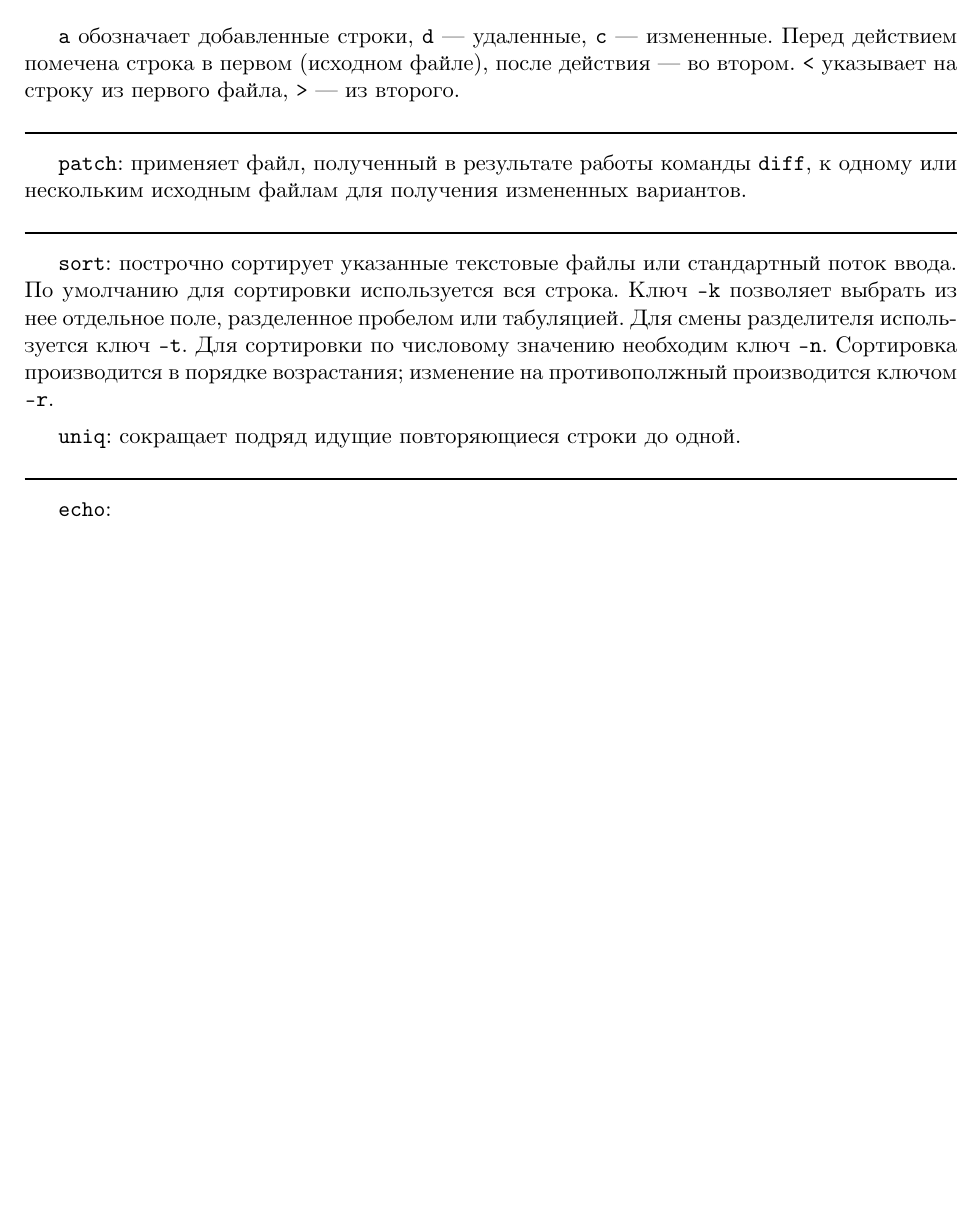
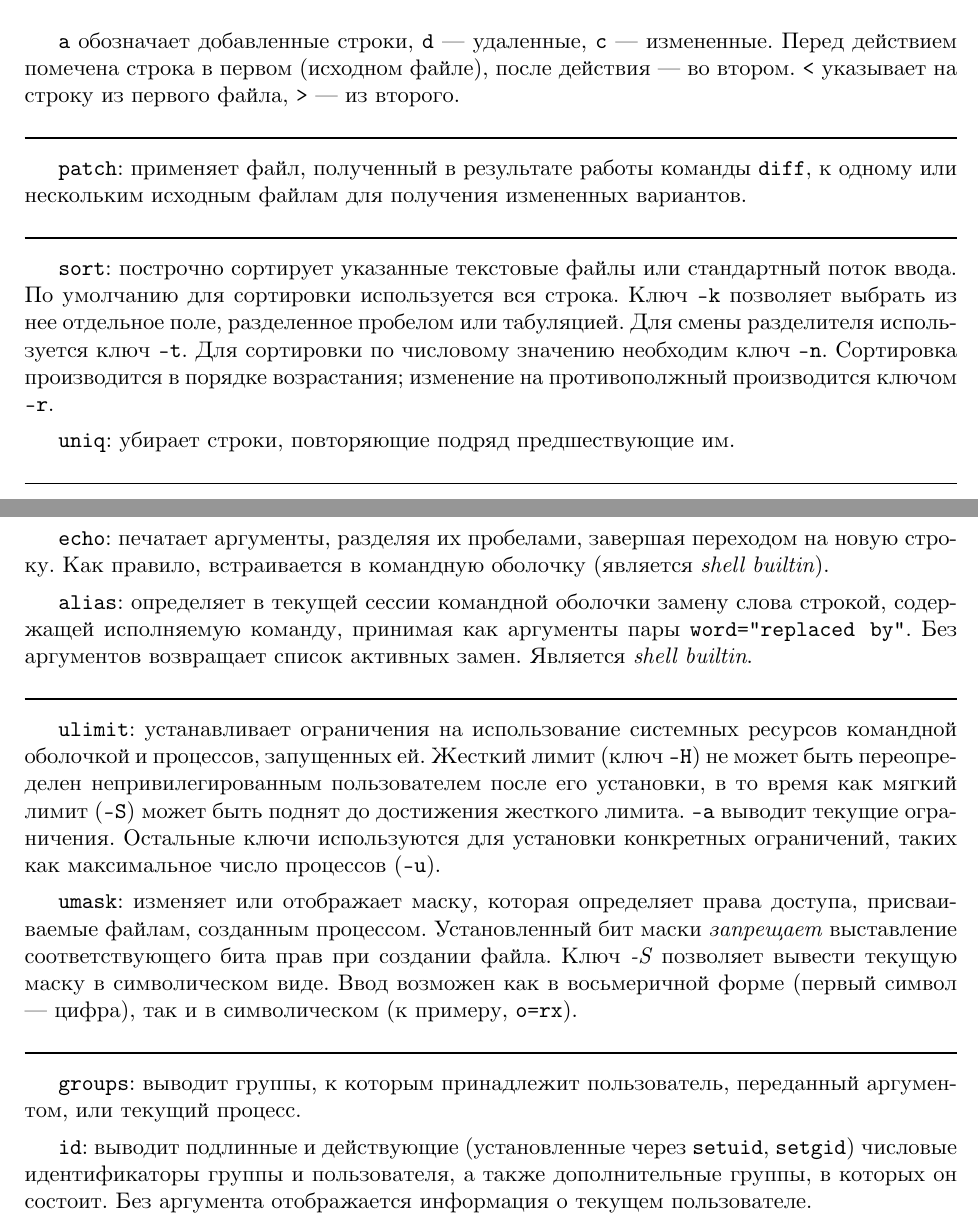
Before and after one commit to timlathy/itmo-second-year, a LaTeX document (System-Software/Lab1/report.tex): part of page 6 of 6 before the commit and two parts of pages 6 and 7 of 7 after it, the two joined at a grey line, cut so that both start at the same text, the shorter picture padded with empty space. Compiled offline with XeLaTeX.

Commit message:
[sys lab1] echo, alias, ulimit, umask, groups, id

```diff
--- a/System-Software/Lab1/report.tex
+++ b/System-Software/Lab1/report.tex
@@ -285,10 +285,37 @@ who knows
 используется ключ \texttt{-t}. Для сортировки по числовому значению необходим ключ \texttt{-n}.
 Сортировка производится в порядке возрастания; изменение на противополжный производится ключом \texttt{-r}.
 
-\texttt{uniq}: сокращает подряд идущие повторяющиеся строки до одной.
+\texttt{uniq}: убирает строки, повторяющие подряд предшествующие им.
 
 \noindent\rule{\textwidth}{1pt}
 
-\texttt{echo}:
+\texttt{echo}: печатает аргументы, разделяя их пробелами, завершая переходом на новую строку. Как
+правило, встраивается в командную оболочку (является \textit{shell builtin}).
+
+\texttt{alias}: определяет в текущей сессии командной оболочки замену слова строкой, содержащей
+исполняемую команду, принимая как аргументы пары \texttt{word="replaced by"}. Без аргументов
+возвращает список активных замен. Является \textit{shell builtin}.
+
+\noindent\rule{\textwidth}{1pt}
+
+\texttt{ulimit}: устанавливает ограничения на использование системных ресурсов командной оболочкой
+и процессов, запущенных ей. Жесткий лимит (ключ \texttt{-H}) не может быть переопределен
+непривилегированным пользователем после его установки, в то время как мягкий лимит (\texttt{-S})
+может быть поднят до достижения жесткого лимита. \texttt{-a} выводит текущие ограничения.
+Остальные ключи используются для установки конкретных ограничений, таких как максимальное
+число процессов (\texttt{-u}).
+
+\texttt{umask}: изменяет или отображает маску, которая определяет права доступа, присваиваемые файлам,
+созданным процессом. Установленный бит маски \textit{запрещает} выставление соответствующего бита прав
+при создании файла. Ключ \textit{-S} позволяет вывести текущую маску в символическом виде. Ввод
+возможен как в восьмеричной форме (первый символ — цифра), так и в символическом (к примеру, \texttt{o=rx}).
+
+\noindent\rule{\textwidth}{1pt}
+
+\texttt{groups}: выводит группы, к которым принадлежит пользователь, переданный аргументом, или текущий процесс.
+
+\texttt{id}: выводит подлинные и действующие (установленные через \texttt{setuid}, \texttt{setgid})
+числовые идентификаторы группы и пользователя, а также дополнительные группы, в которых он состоит.
+Без аргумента отображается информация о текущем пользователе.
 
 \end{document}
```
